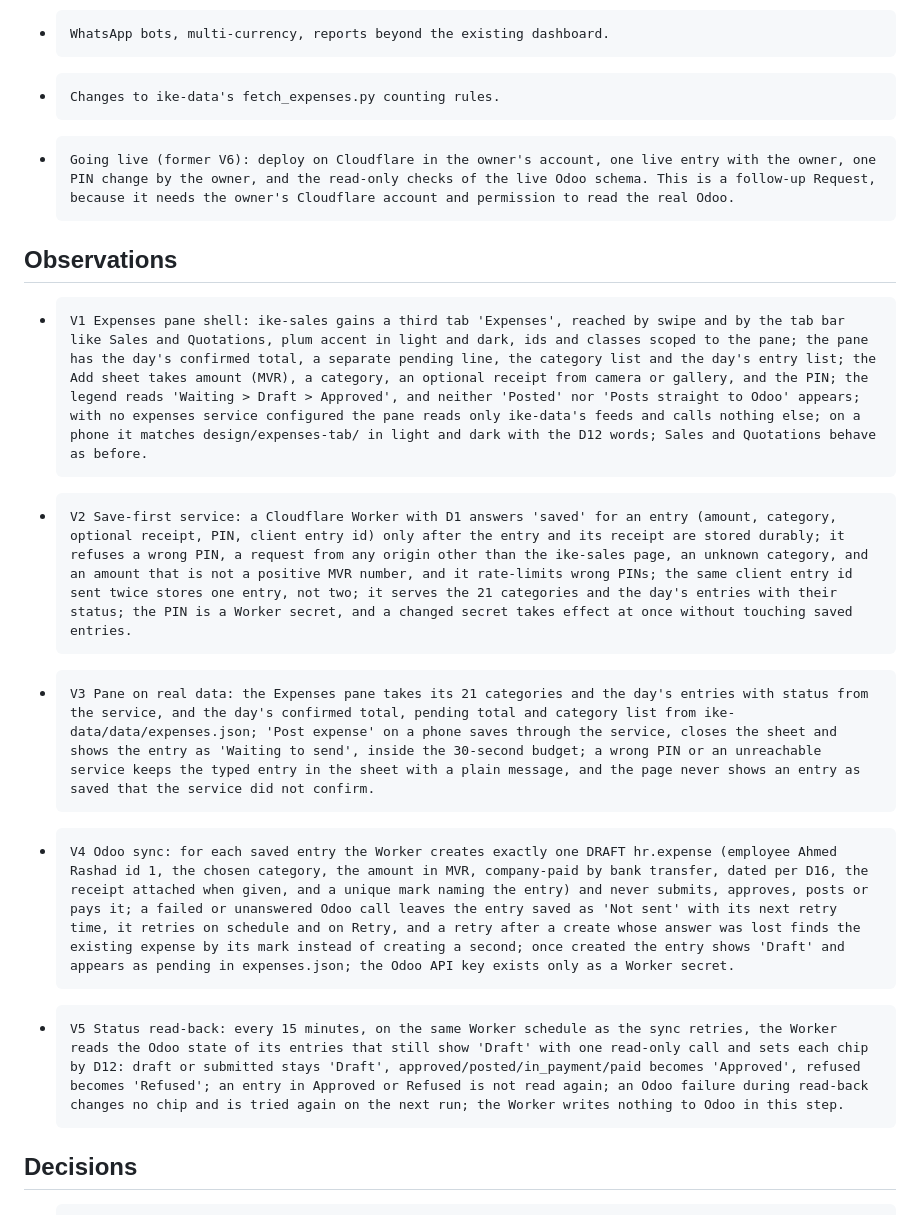
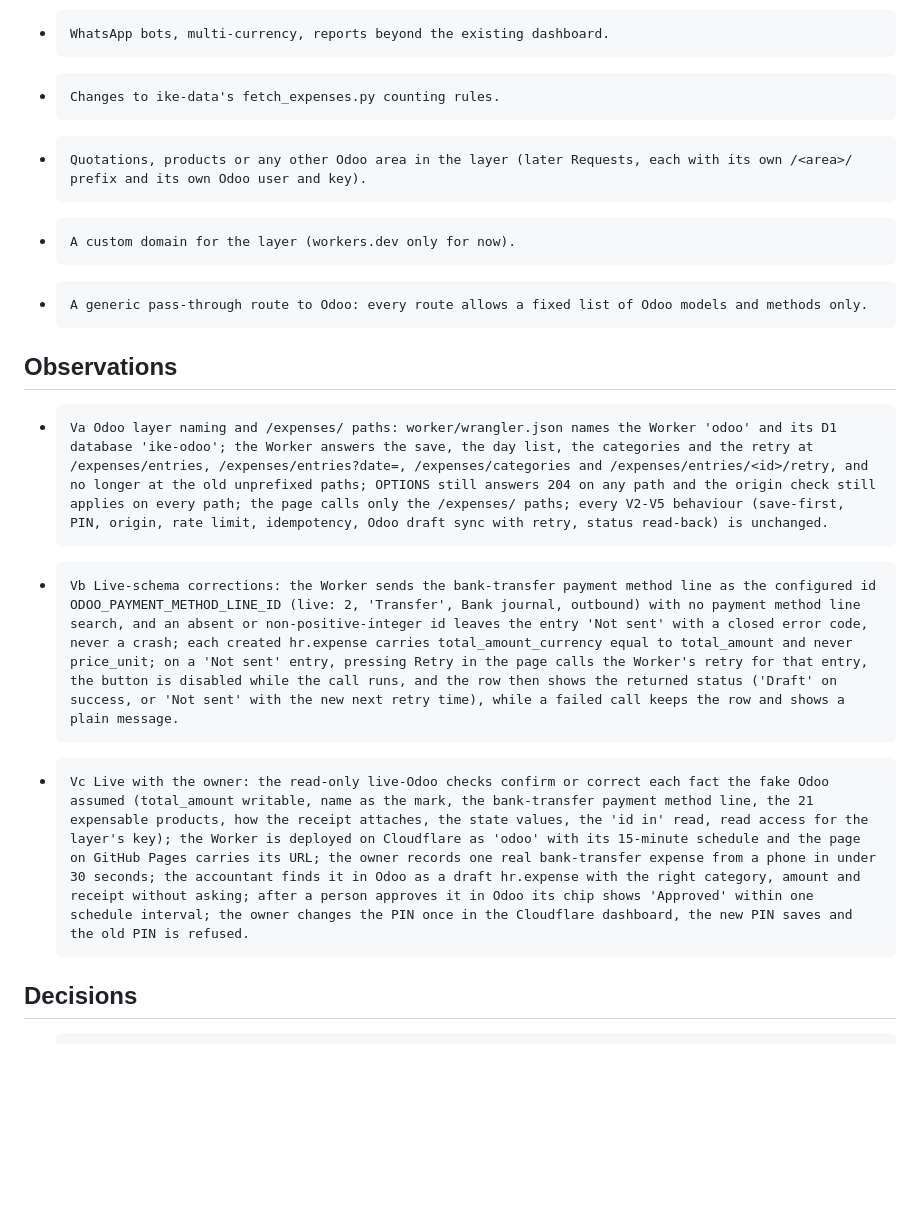
Before and after one commit to yuki-uthman/ike-sales, a Markdown page: docs/product/brief.md, the part around one of its changes. Drawn GitHub-style; blank space fills up the shorter version.

```diff
--- a/docs/product/brief.md
+++ b/docs/product/brief.md
@@ -29,14 +27,14 @@ Reason:     The request is about recording bank-transfer expenses and making the
 -     Per-person PINs or any staff identity; per-device entry lists.
 -     WhatsApp bots, multi-currency, reports beyond the existing dashboard.
 -     Changes to ike-data's fetch_expenses.py counting rules.
--     Going live (former V6): deploy on Cloudflare in the owner's account, one live entry with the owner, one PIN change by the owner, and the read-only checks of the live Odoo schema. This is a follow-up Request, because it needs the owner's Cloudflare account and permission to read the real Odoo.
+-     Quotations, products or any other Odoo area in the layer (later Requests, each with its own /<area>/ prefix and its own Odoo user and key).
+-     A custom domain for the layer (workers.dev only for now).
+-     A generic pass-through route to Odoo: every route allows a fixed list of Odoo models and methods only.
 
 ## Observations
--     V1 Expenses pane shell: ike-sales gains a third tab 'Expenses', reached by swipe and by the tab bar like Sales and Quotations, plum accent in light and dark, ids and classes scoped to the pane; the pane has the day's confirmed total, a separate pending line, the category list and the day's entry list; the Add sheet takes amount (MVR), a category, an optional receipt from camera or gallery, and the PIN; the legend reads 'Waiting > Draft > Approved', and neither 'Posted' nor 'Posts straight to Odoo' appears; with no expenses service configured the pane reads only ike-data's feeds and calls nothing else; on a phone it matches design/expenses-tab/ in light and dark with the D12 words; Sales and Quotations behave as before.
--     V2 Save-first service: a Cloudflare Worker with D1 answers 'saved' for an entry (amount, category, optional receipt, PIN, client entry id) only after the entry and its receipt are stored durably; it refuses a wrong PIN, a request from any origin other than the ike-sales page, an unknown category, and an amount that is not a positive MVR number, and it rate-limits wrong PINs; the same client entry id sent twice stores one entry, not two; it serves the 21 categories and the day's entries with their status; the PIN is a Worker secret, and a changed secret takes effect at once without touching saved entries.
--     V3 Pane on real data: the Expenses pane takes its 21 categories and the day's entries with status from the service, and the day's confirmed total, pending total and category list from ike-data/data/expenses.json; 'Post expense' on a phone saves through the service, closes the sheet and shows the entry as 'Waiting to send', inside the 30-second budget; a wrong PIN or an unreachable service keeps the typed entry in the sheet with a plain message, and the page never shows an entry as saved that the service did not confirm.
--     V4 Odoo sync: for each saved entry the Worker creates exactly one DRAFT hr.expense (employee Ahmed Rashad id 1, the chosen category, the amount in MVR, company-paid by bank transfer, dated per D16, the receipt attached when given, and a unique mark naming the entry) and never submits, approves, posts or pays it; a failed or unanswered Odoo call leaves the entry saved as 'Not sent' with its next retry time, it retries on schedule and on Retry, and a retry after a create whose answer was lost finds the existing expense by its mark instead of creating a second; once created the entry shows 'Draft' and appears as pending in expenses.json; the Odoo API key exists only as a Worker secret.
--     V5 Status read-back: every 15 minutes, on the same Worker schedule as the sync retries, the Worker reads the Odoo state of its entries that still show 'Draft' with one read-only call and sets each chip by D12: draft or submitted stays 'Draft', approved/posted/in_payment/paid becomes 'Approved', refused becomes 'Refused'; an entry in Approved or Refused is not read again; an Odoo failure during read-back changes no chip and is tried again on the next run; the Worker writes nothing to Odoo in this step.
+-     Va Odoo layer naming and /expenses/ paths: worker/wrangler.json names the Worker 'odoo' and its D1 database 'ike-odoo'; the Worker answers the save, the day list, the categories and the retry at /expenses/entries, /expenses/entries?date=, /expenses/categories and /expenses/entries/<id>/retry, and no longer at the old unprefixed paths; OPTIONS still answers 204 on any path and the origin check still applies on every path; the page calls only the /expenses/ paths; every V2-V5 behaviour (save-first, PIN, origin, rate limit, idempotency, Odoo draft sync with retry, status read-back) is unchanged.
+-     Vb Live-schema corrections: the Worker sends the bank-transfer payment method line as the configured id ODOO_PAYMENT_METHOD_LINE_ID (live: 2, 'Transfer', Bank journal, outbound) with no payment method line search, and an absent or non-positive-integer id leaves the entry 'Not sent' with a closed error code, never a crash; each created hr.expense carries total_amount_currency equal to total_amount and never price_unit; on a 'Not sent' entry, pressing Retry in the page calls the Worker's retry for that entry, the button is disabled while the call runs, and the row then shows the returned status ('Draft' on success, or 'Not sent' with the new next retry time), while a failed call keeps the row and shows a plain message.
+-     Vc Live with the owner: the read-only live-Odoo checks confirm or correct each fact the fake Odoo assumed (total_amount writable, name as the mark, the bank-transfer payment method line, the 21 expensable products, how the receipt attaches, the state values, the 'id in' read, read access for the layer's key); the Worker is deployed on Cloudflare as 'odoo' with its 15-minute schedule and the page on GitHub Pages carries its URL; the owner records one real bank-transfer expense from a phone in under 30 seconds; the accountant finds it in Odoo as a draft hr.expense with the right category, amount and receipt without asking; after a person approves it in Odoo its chip shows 'Approved' within one schedule interval; the owner changes the PIN once in the Cloudflare dashboard, the new PIN saves and the old PIN is refused.
 
 ## Decisions
 -     D1. Bank-transfer expenses only. No cash and no cash/transfer choice.
```
Also changed, not shown: other parts of docs/product/brief.md (+14 -16 lines), 1 other file.
